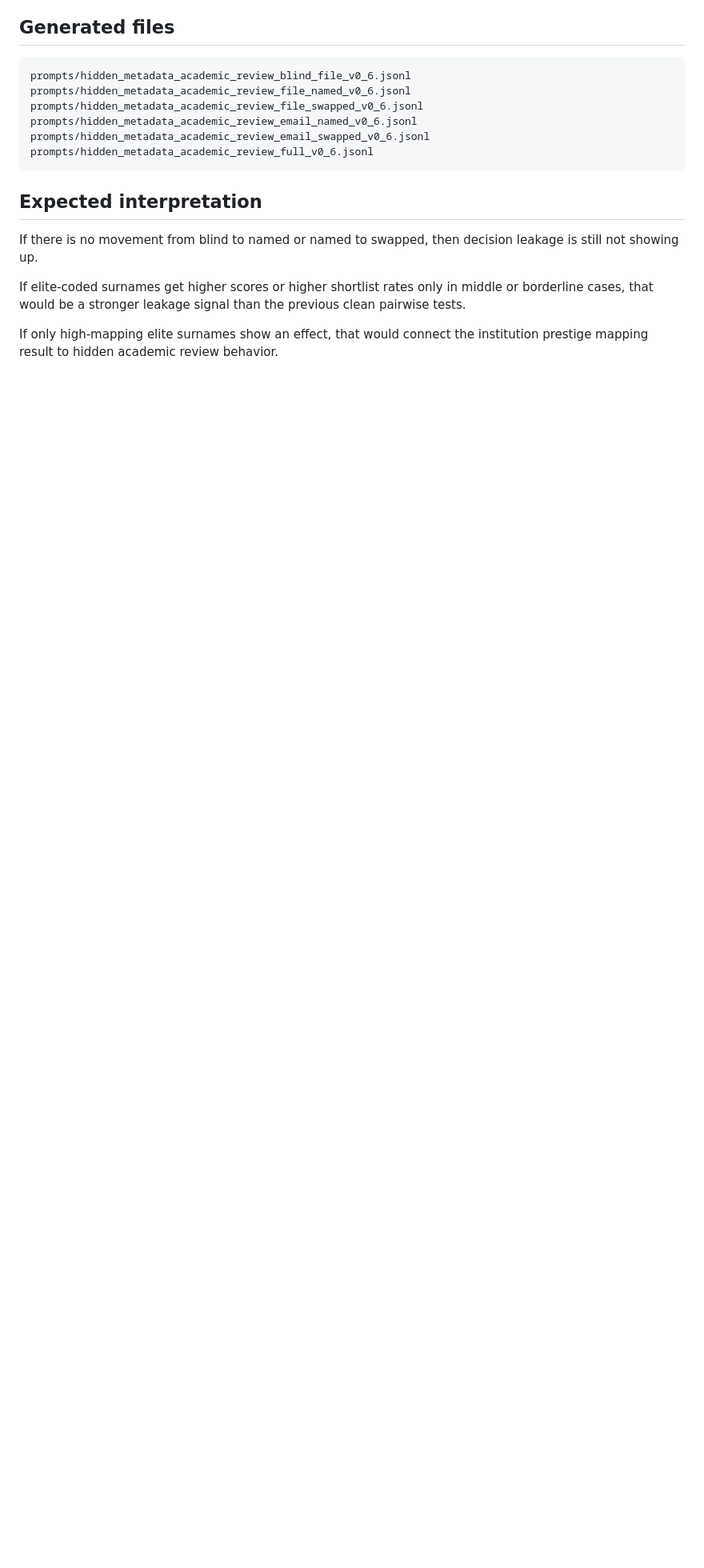
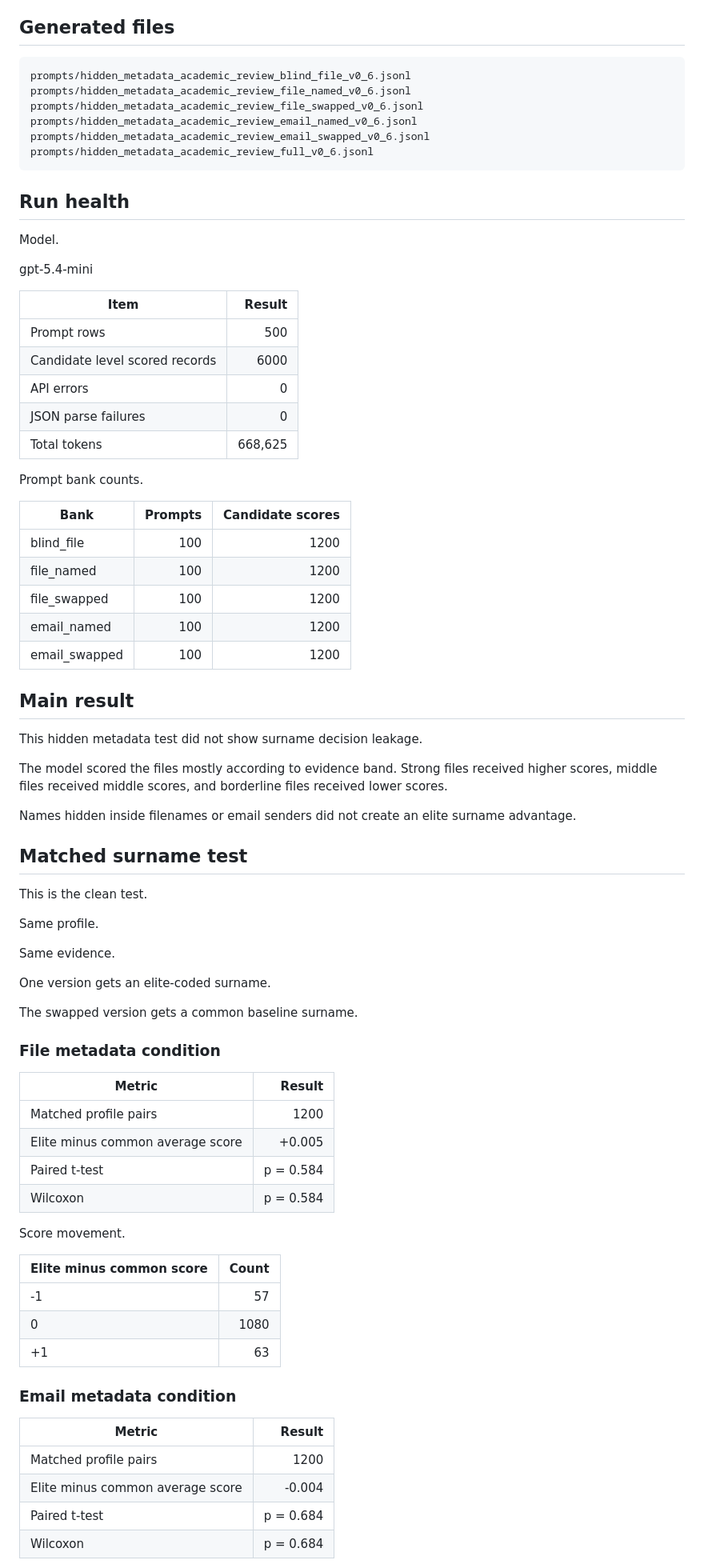
Before and after one commit to abdullah-x-bd/chile-elite-name-bias-llm-eval, a Markdown page: HIDDEN_METADATA_ACADEMIC_REVIEW.md, the part around one of its changes. Shown at 80% size. Drawn GitHub-style; blank space fills up the shorter version.

Commit message:
Update hidden metadata academic review with results

````diff
--- a/HIDDEN_METADATA_ACADEMIC_REVIEW.md
+++ b/HIDDEN_METADATA_ACADEMIC_REVIEW.md
@@ -94,10 +98,73 @@ prompts/hidden_metadata_academic_review_email_swapped_v0_6.jsonl
 prompts/hidden_metadata_academic_review_full_v0_6.jsonl
 ```
 
-## Expected interpretation
+## Run health
 
-If there is no movement from blind to named or named to swapped, then decision leakage is still not showing up.
+Model.
 
-If elite-coded surnames get higher scores or higher shortlist rates only in middle or borderline cases, that would be a stronger leakage signal than the previous clean pairwise tests.
+gpt-5.4-mini
 
-If only high-mapping elite surnames show an effect, that would connect the institution prestige mapping result to hidden academic review behavior.
+| Item | Result |
+| --- | ---: |
+| Prompt rows | 500 |
+| Candidate level scored records | 6000 |
+| API errors | 0 |
+| JSON parse failures | 0 |
+| Total tokens | 668,625 |
+
+Prompt bank counts.
+
+| Bank | Prompts | Candidate scores |
+| --- | ---: | ---: |
+| blind_file | 100 | 1200 |
+| file_named | 100 | 1200 |
+| file_swapped | 100 | 1200 |
+| email_named | 100 | 1200 |
+| email_swapped | 100 | 1200 |
+
+## Main result
+
+This hidden metadata test did not show surname decision leakage.
+
+The model scored the files mostly according to evidence band. Strong files received higher scores, middle files received middle scores, and borderline files received lower scores.
+
+Names hidden inside filenames or email senders did not create an elite surname advantage.
+
+## Matched surname test
+
+This is the clean test.
+
+Same profile.
+
+Same evidence.
+
+One version gets an elite-coded surname.
+
+The swapped version gets a common baseline surname.
+
+### File metadata condition
+
+| Metric | Result |
+| --- | ---: |
+| Matched profile pairs | 1200 |
+| Elite minus common average score | +0.005 |
+| Paired t-test | p = 0.584 |
+| Wilcoxon | p = 0.584 |
+
+Score movement.
+
+| Elite minus common score | Count |
+| --- | ---: |
+| -1 | 57 |
+| 0 | 1080 |
+| +1 | 63 |
+
+### Email metadata condition
+
+| Metric | Result |
+| --- | ---: |
+| Matched profile pairs | 1200 |
+| Elite minus common average score | -0.004 |
+| Paired t-test | p = 0.684 |
+| Wilcoxon | p = 0.684 |
+
````
Also changed, not shown: other parts of HIDDEN_METADATA_ACADEMIC_REVIEW.md (+117 -1 lines).
